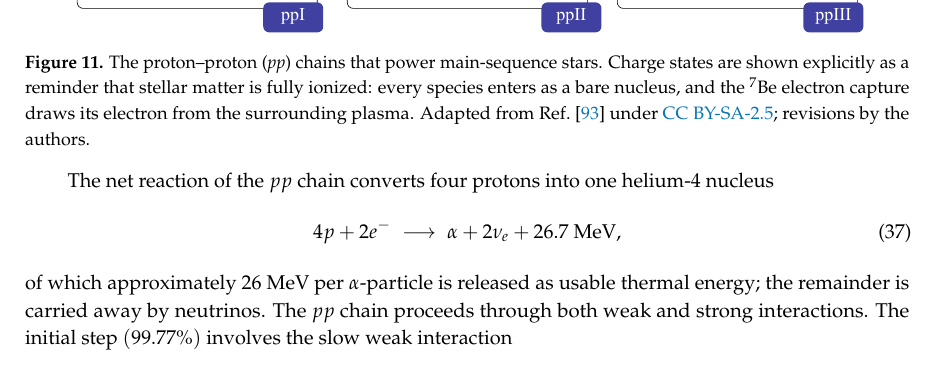
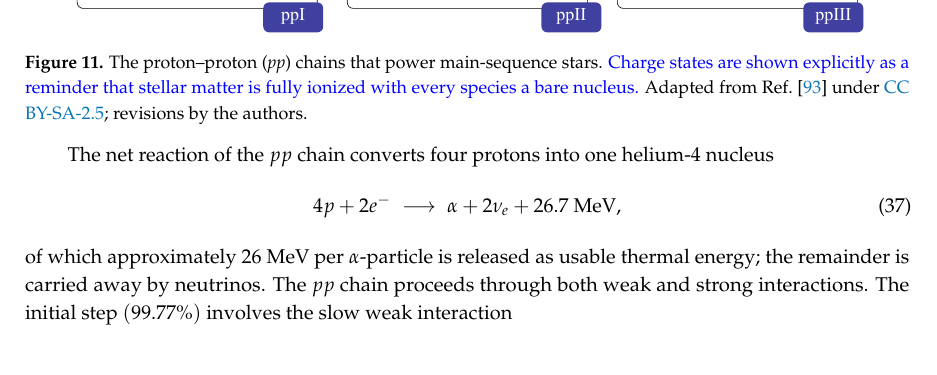
Before and after one commit to ajsteinmetz/fusion-insights, a LaTeX paper (aneutronic-fusion-v3.tex): part of page 33 of 68, cut so that both start at the same text. Compiled offline with pdfLaTeX.

Commit message:
Update aneutronic-fusion-v3.tex

```diff
--- a/aneutronic-fusion-v3.tex
+++ b/aneutronic-fusion-v3.tex
@@ -959,7 +959,7 @@ Figure~\ref{fig:PPChain} shows the dominant {ppI} branch (83.30\%) where two ${}
 \begin{figure}[ht]
 \centering
 \includegraphics[width=0.95\linewidth]{Proton_proton_cycle.pdf}
-\caption{The proton--proton (\textit{pp}) chains that power main-sequence stars. Charge states are shown explicitly as a reminder that stellar matter is fully ionized: every species enters as a bare nucleus, and the ${}^{7}$Be electron capture draws its electron from the surrounding plasma. Adapted from Ref.~\cite{SzamPPCycle:2012} under \href{https://creativecommons.org/licenses/by-sa/2.5/}{CC BY-SA-2.5}; revisions by the authors.}
+\caption{The proton--proton (\textit{pp}) chains that power main-sequence stars. {\xblue Charge states are shown explicitly as a reminder that stellar matter is fully ionized with every species a bare nucleus.} Adapted from Ref.~\cite{SzamPPCycle:2012} under \href{https://creativecommons.org/licenses/by-sa/2.5/}{CC BY-SA-2.5}; revisions by the authors.}
 \label{fig:PPChain}
 \end{figure}
 %%%%%%%%%%%%%%%%%%%%%%%%%%%%%%%%%%%%
```
